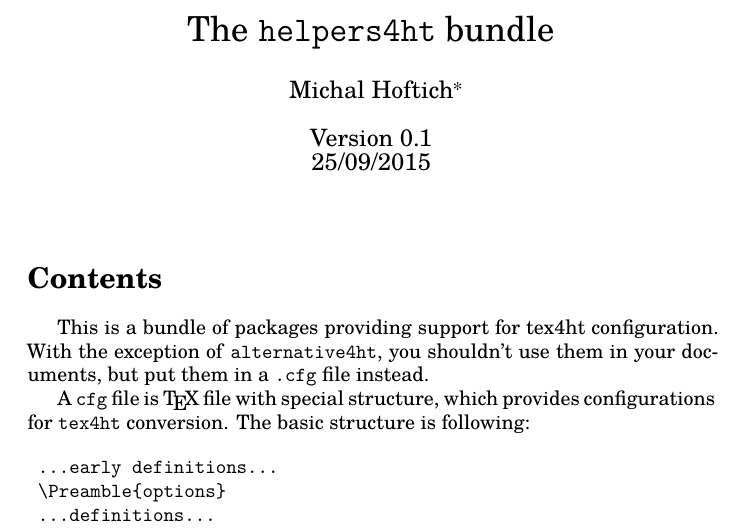
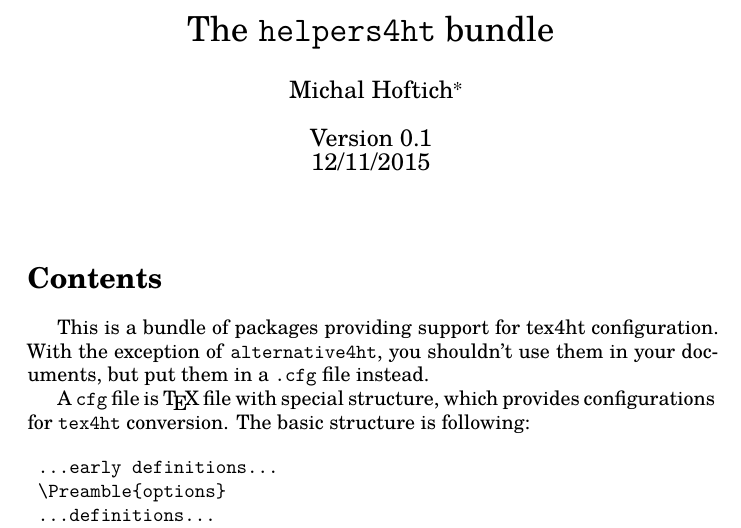
Before and after one commit to michal-h21/helpers4ht, a LaTeX document (helpers4ht-doc.tex): part of the page, cut so that both start at the same text. Compiled offline with XeLaTeX.

Commit message:
Some fixesů

```diff
--- a/helpers4ht-doc.tex
+++ b/helpers4ht-doc.tex
@@ -14,11 +14,10 @@
 
 \title{The \texttt{helpers4ht} bundle}
 \author{Michal Hoftich\footnote{\url{michal.h21@gmail.com}}}
-\date{Version 0.1\\25/09/2015}
+\date{Version 0.1\\12/11/2015}
 \begin{document}
 \maketitle
 \tableofcontents
-% \input{readme}
 This is a bundle of packages providing support for tex4ht configuration. With
 the exception of \texttt{alternative4ht}, you shouldn't use them in your
 documents, but put them in a \texttt{.cfg} file instead.
```
Also changed, not shown: README.md, helpers4ht-doc.tex (1 more changed lines).
